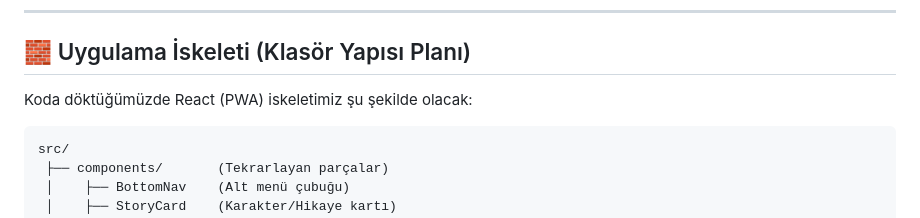
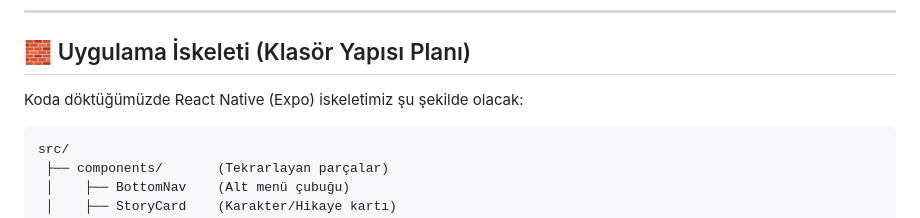
Before and after one commit to AlperTuncOrtak/Wobbi, a Markdown page: uygulama_mimari_haritasi.md, the part around the change. Rendered like a GitHub page.

````diff
--- a/uygulama_mimari_haritasi.md
+++ b/uygulama_mimari_haritasi.md
@@ -87,7 +87,7 @@ Uygulamanın en altında her zaman görünen 4 ana menü butonu olacak:
 ---
 
 ## 🧱 Uygulama İskeleti (Klasör Yapısı Planı)
-Koda döktüğümüzde React (PWA) iskeletimiz şu şekilde olacak:
+Koda döktüğümüzde React Native (Expo) iskeletimiz şu şekilde olacak:
 
 ```text
 src/
````
Also changed, not shown: proje_plani.md (+6 -6 lines).
